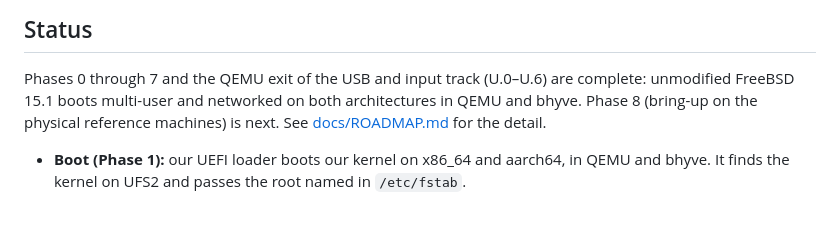
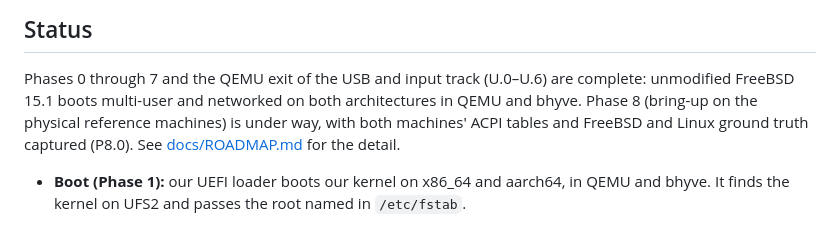
Before and after one commit to JamesKane/AbyssBSD-Rust, a Markdown page: README.md, the part around the change. GitHub-like rendering.

Commit message:
README: Phase 8 under way
Co-Authored-By: Claude Opus 5.5 <noreply@anthropic.com>

```diff
--- a/README.md
+++ b/README.md
@@ -40,7 +40,8 @@ unmodified as FreeBSD userland ([ADR-0018](docs/adr/0018-desktop-architecture.md
 
 Phases 0 through 7 and the QEMU exit of the USB and input track (U.0–U.6) are complete:
 unmodified FreeBSD 15.1 boots multi-user and networked on both architectures in QEMU and bhyve.
-Phase 8 (bring-up on the physical reference machines) is next. See
+Phase 8 (bring-up on the physical reference machines) is under way, with both machines' ACPI
+tables and FreeBSD and Linux ground truth captured (P8.0). See
 [docs/ROADMAP.md](docs/ROADMAP.md) for the detail.
 
 - **Boot (Phase 1):** our UEFI loader boots our kernel on x86_64 and aarch64, in QEMU and bhyve.
```
